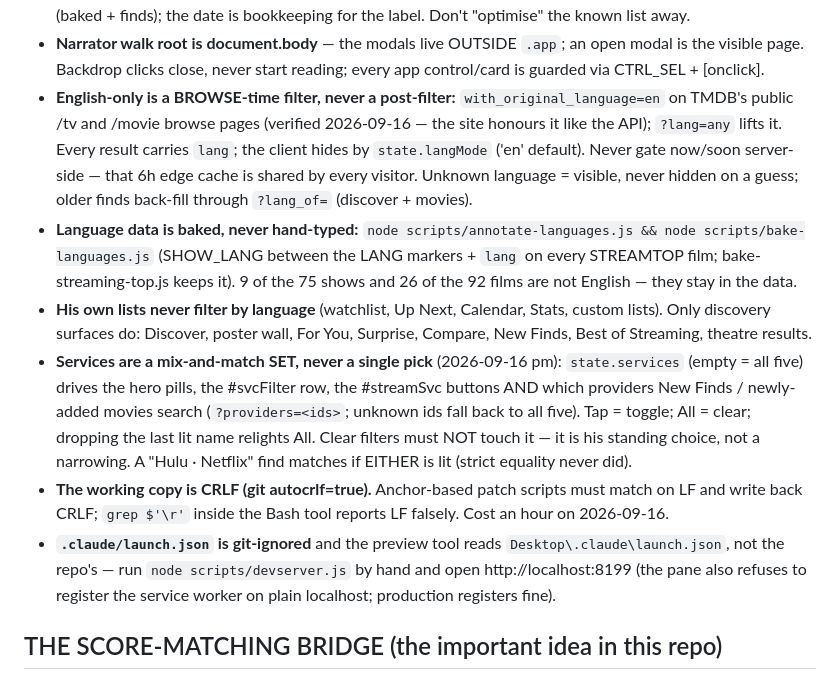
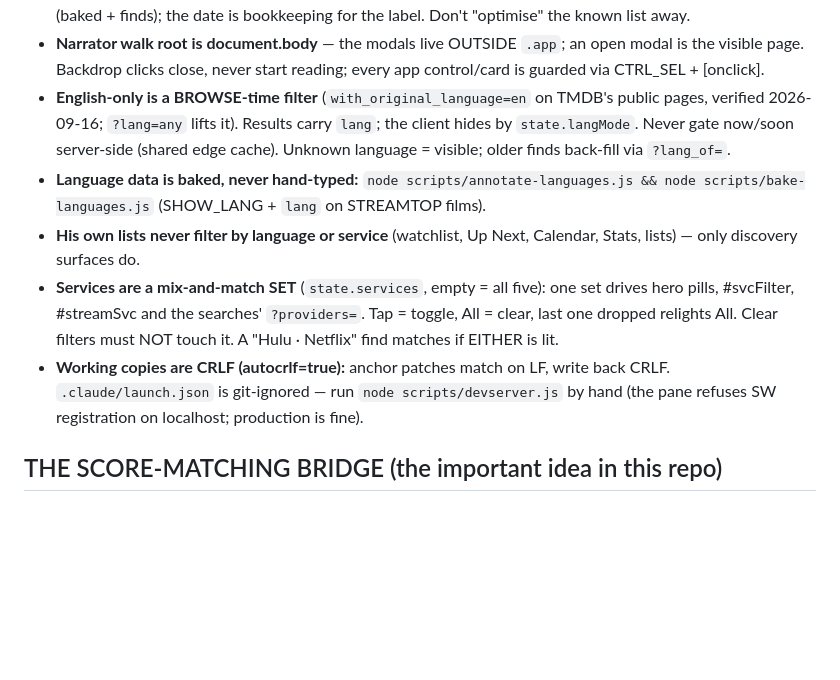
Before and after one commit to arnoldshapiro-del/elite-tv-2026, a Markdown page: CLAUDE.md, the part around the change. Drawn GitHub-style; blank space fills up the shorter version.

Commit message:
Wrap-up: thin the new do-not-redo bullets, add the repo hand-off docs/CONTINUE-elite-tv-2026.md
Co-Authored-By: Claude Fable 5.1 <noreply@anthropic.com>

```diff
--- a/CLAUDE.md
+++ b/CLAUDE.md
@@ -84,34 +84,21 @@ visitor IP location). Vercel: https://elite-tv-2026.vercel.app — hot spare.
 - **Narrator walk root is document.body** — the modals live OUTSIDE `.app`; an
   open modal is the visible page. Backdrop clicks close, never start reading;
   every app control/card is guarded via CTRL_SEL + [onclick].
-- **English-only is a BROWSE-time filter, never a post-filter:**
-  `with_original_language=en` on TMDB's public /tv and /movie browse pages
-  (verified 2026-09-16 — the site honours it like the API); `?lang=any` lifts
-  it. Every result carries `lang`; the client hides by `state.langMode`
-  ('en' default). Never gate now/soon server-side — that 6h edge cache is
-  shared by every visitor. Unknown language = visible, never hidden on a
-  guess; older finds back-fill through `?lang_of=` (discover + movies).
+- **English-only is a BROWSE-time filter** (`with_original_language=en` on TMDB's
+  public pages, verified 2026-09-16; `?lang=any` lifts it). Results carry `lang`;
+  the client hides by `state.langMode`. Never gate now/soon server-side (shared
+  edge cache). Unknown language = visible; older finds back-fill via `?lang_of=`.
 - **Language data is baked, never hand-typed:** `node scripts/annotate-languages.js
-  && node scripts/bake-languages.js` (SHOW_LANG between the LANG markers + `lang`
-  on every STREAMTOP film; bake-streaming-top.js keeps it). 9 of the 75 shows
-  and 26 of the 92 films are not English — they stay in the data.
-- **His own lists never filter by language** (watchlist, Up Next, Calendar,
-  Stats, custom lists). Only discovery surfaces do: Discover, poster wall,
-  For You, Surprise, Compare, New Finds, Best of Streaming, theatre results.
-- **Services are a mix-and-match SET, never a single pick** (2026-09-16 pm):
-  `state.services` (empty = all five) drives the hero pills, the #svcFilter
-  row, the #streamSvc buttons AND which providers New Finds / newly-added
-  movies search (`?providers=<ids>`; unknown ids fall back to all five).
-  Tap = toggle; All = clear; dropping the last lit name relights All. Clear
-  filters must NOT touch it — it is his standing choice, not a narrowing.
-  A "Hulu · Netflix" find matches if EITHER is lit (strict equality never did).
-- **The working copy is CRLF (git autocrlf=true).** Anchor-based patch scripts
-  must match on LF and write back CRLF; `grep $'\r'` inside the Bash tool
-  reports LF falsely. Cost an hour on 2026-09-16.
-- **`.claude/launch.json` is git-ignored** and the preview tool reads
-  `Desktop\.claude\launch.json`, not the repo's — run `node scripts/devserver.js`
-  by hand and open http://localhost:8199 (the pane also refuses to register the
-  service worker on plain localhost; production registers fine).
+  && node scripts/bake-languages.js` (SHOW_LANG + `lang` on STREAMTOP films).
+- **His own lists never filter by language or service** (watchlist, Up Next,
+  Calendar, Stats, lists) — only discovery surfaces do.
+- **Services are a mix-and-match SET** (`state.services`, empty = all five): one
+  set drives hero pills, #svcFilter, #streamSvc and the searches' `?providers=`.
+  Tap = toggle, All = clear, last one dropped relights All. Clear filters must
+  NOT touch it. A "Hulu · Netflix" find matches if EITHER is lit.
+- **Working copies are CRLF (autocrlf=true):** anchor patches match on LF, write
+  back CRLF. `.claude/launch.json` is git-ignored — run `node scripts/devserver.js`
+  by hand (the pane refuses SW registration on localhost; production is fine).
 
 ## THE SCORE-MATCHING BRIDGE (the important idea in this repo)
 RT has no public API but the score IS in its page markup. The hard part is
```
Also changed, not shown: docs/CONTINUE-elite-tv-2026.md (added, +33 -0 lines).
